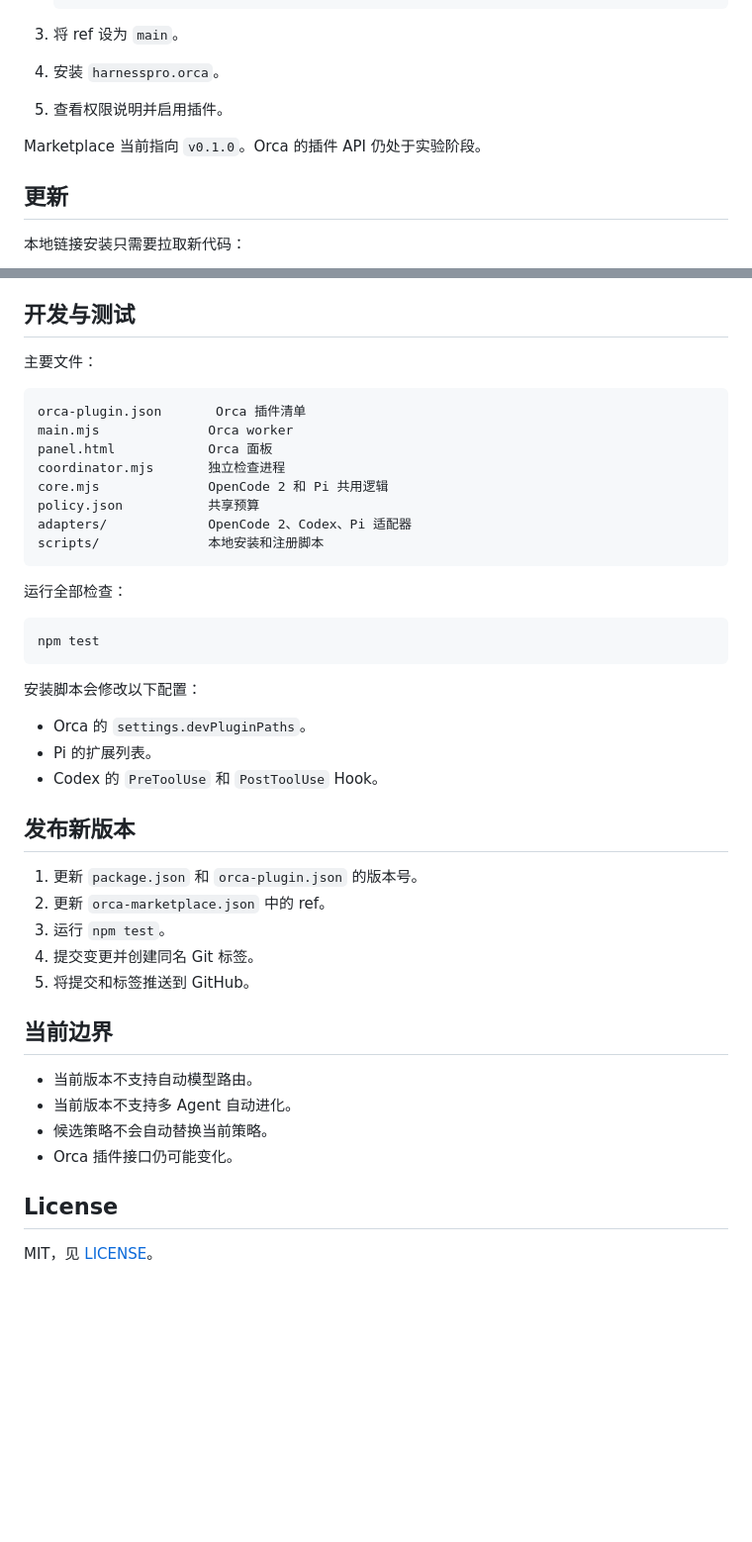
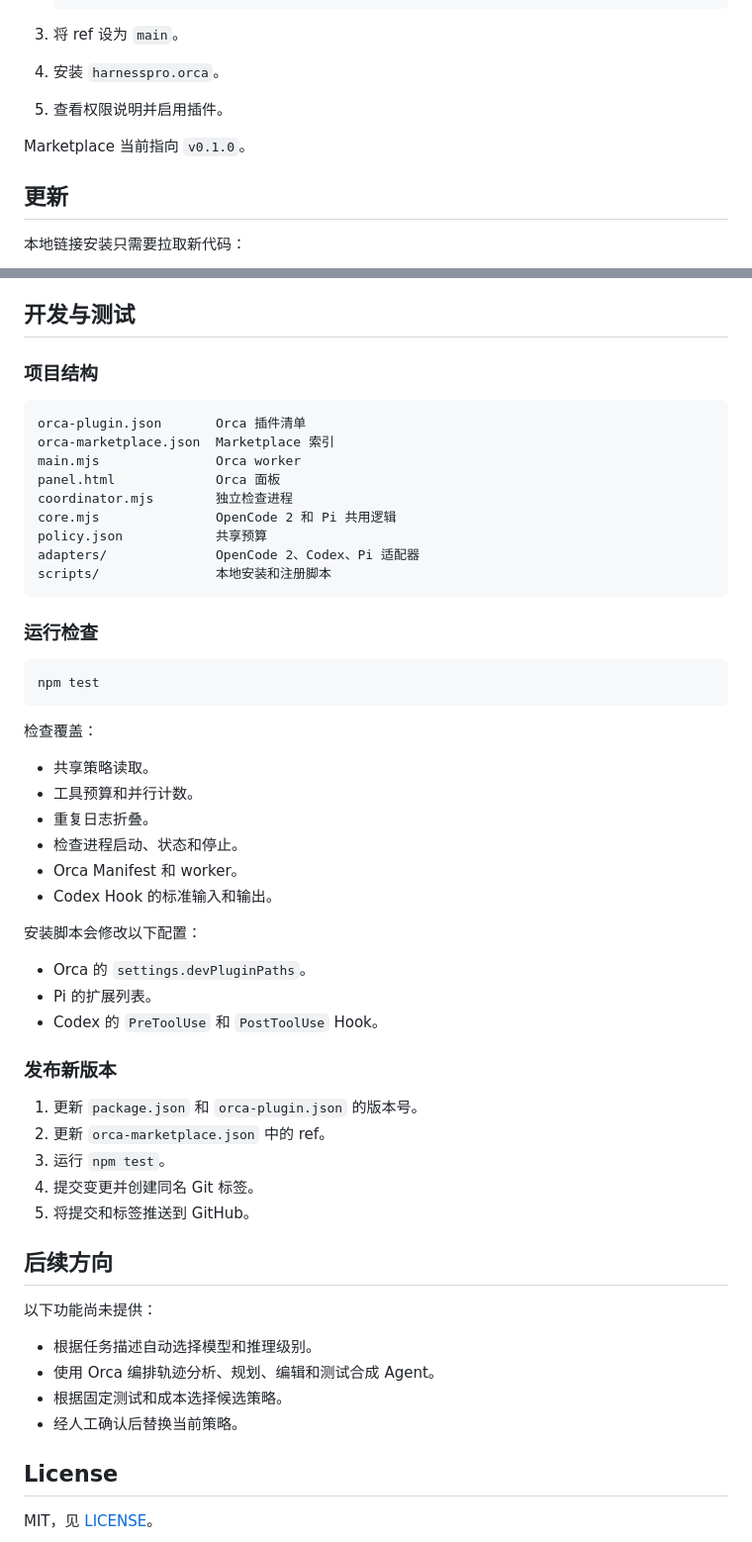
Before and after one commit to wzasd/HarnessPro, a Markdown page: README.md, 2 parts joined by grey strips. Shown at 99% size. Drawn GitHub-style; blank space fills up the shorter version.

````diff
--- a/README.md
+++ b/README.md
@@ -117,7 +175,7 @@ policy.json
 4. 安装 `harnesspro.orca`。
 5. 查看权限说明并启用插件。
 
-Marketplace 当前指向 `v0.1.0`。Orca 的插件 API 仍处于实验阶段。
+Marketplace 当前指向 `v0.1.0`。
 
 ## 更新
 
@@ -135,24 +193,34 @@ Marketplace 安装需要在 Orca 的 Plugins 页面确认更新。插件版本
 
 ## 开发与测试
 
-主要文件：
+### 项目结构
 
 ```text
 orca-plugin.json       Orca 插件清单
-main.mjs              Orca worker
-panel.html            Orca 面板
-coordinator.mjs       独立检查进程
-core.mjs              OpenCode 2 和 Pi 共用逻辑
-policy.json           共享预算
-adapters/             OpenCode 2、Codex、Pi 适配器
-scripts/              本地安装和注册脚本
+orca-marketplace.json  Marketplace 索引
+main.mjs               Orca worker
+panel.html             Orca 面板
+coordinator.mjs        独立检查进程
+core.mjs               OpenCode 2 和 Pi 共用逻辑
+policy.json            共享预算
+adapters/              OpenCode 2、Codex、Pi 适配器
+scripts/               本地安装和注册脚本
 ```
 
-运行全部检查：
+### 运行检查
 
 ```bash
 npm test
 ```
+
+检查覆盖：
+
+- 共享策略读取。
+- 工具预算和并行计数。
+- 重复日志折叠。
+- 检查进程启动、状态和停止。
+- Orca Manifest 和 worker。
+- Codex Hook 的标准输入和输出。
 
 安装脚本会修改以下配置：
 
@@ -160,7 +228,7 @@ npm test
 - Pi 的扩展列表。
 - Codex 的 `PreToolUse` 和 `PostToolUse` Hook。
 
-## 发布新版本
+### 发布新版本
 
 1. 更新 `package.json` 和 `orca-plugin.json` 的版本号。
 2. 更新 `orca-marketplace.json` 中的 ref。
@@ -168,12 +236,14 @@ npm test
 4. 提交变更并创建同名 Git 标签。
 5. 将提交和标签推送到 GitHub。
 
-## 当前边界
+## 后续方向
 
-- 当前版本不支持自动模型路由。
-- 当前版本不支持多 Agent 自动进化。
-- 候选策略不会自动替换当前策略。
-- Orca 插件接口仍可能变化。
+以下功能尚未提供：
+
+- 根据任务描述自动选择模型和推理级别。
+- 使用 Orca 编排轨迹分析、规划、编辑和测试合成 Agent。
+- 根据固定测试和成本选择候选策略。
+- 经人工确认后替换当前策略。
 
 ## License
 
````
Also changed, not shown: other parts of README.md (+89 -31 lines).
